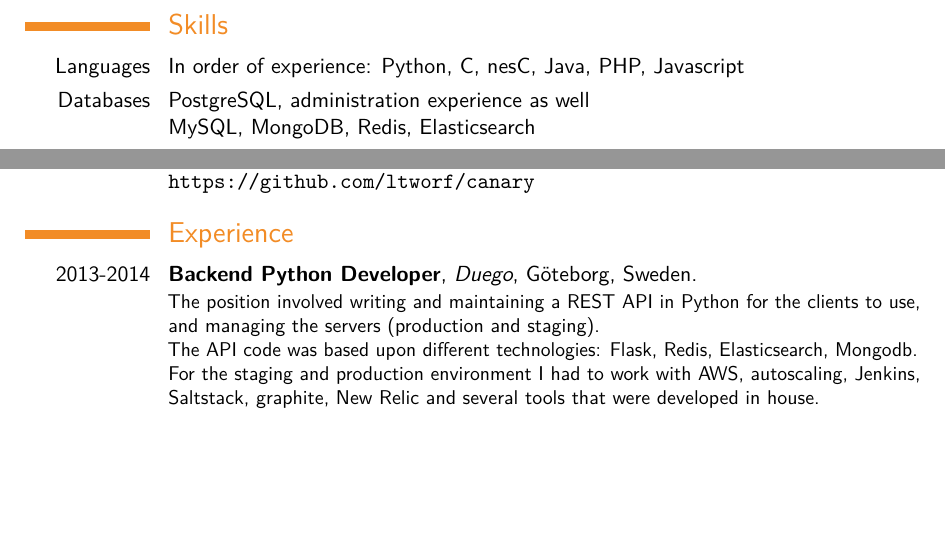
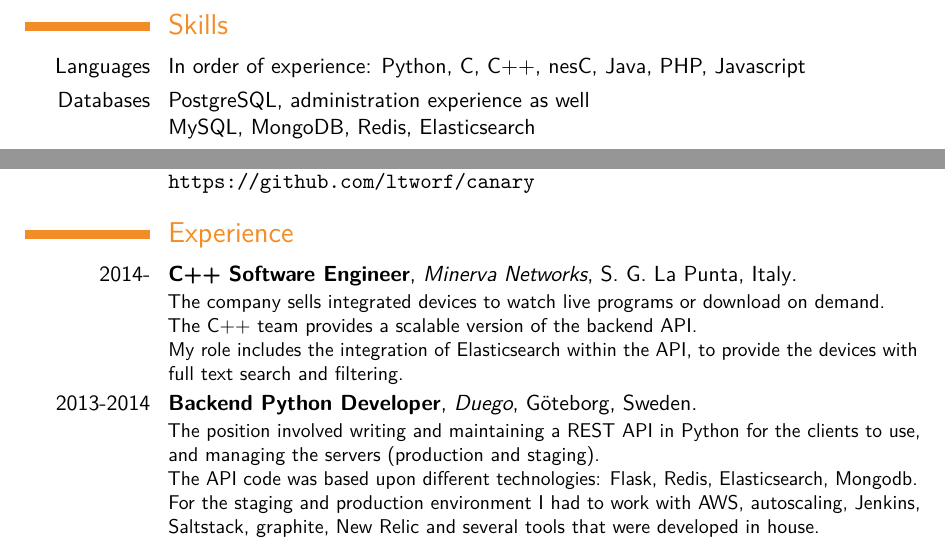
Before and after one commit to ltworf/ltworf, a LaTeX CV (cv/cv.tex): two parts of page 2 of 3, joined at a grey line, cut so that both start at the same text, the shorter picture padded with empty space. Compiled offline with pdfLaTeX.

Commit message:
Updated cv

```diff
--- a/cv/cv.tex
+++ b/cv/cv.tex
@@ -43,7 +43,6 @@
 \title{Curriculum Vitae}
 \address{Via Martiri d'Ungheria, 60}{Nicolosi, Italy 95030}
 \mobile{+39 3299588380}
-\mobile{+46 (0)739124448}
 % \phone{(000) 111 1112}
 % \fax{(000) 111 1113}
 \email{tiposchi@tiscali.it}
@@ -88,7 +87,7 @@
 \section{Skills}
 
 \cvitem{Languages}{ In order of experience:
-    Python, C, nesC, Java, PHP, Javascript
+    Python, C, C++, nesC, Java, PHP, Javascript
     }
 \cvitem{Databases}{PostgreSQL, administration experience as well
     \newline
@@ -131,6 +130,19 @@
     }
 
 \section{Experience}
+
+\cventry{2014-}
+    {C++ Software Engineer}
+    {Minerva Networks}
+    {S. G. La Punta, Italy}
+    {}
+    {
+        The company sells integrated devices to watch live programs or download on demand.
+        \newline
+        The C++ team provides a scalable version of the backend API.
+        \newline
+        My role includes the integration of Elasticsearch within the API, to provide the devices with full text search and filtering.
+    }
 
 \cventry{2013-2014}
     {Backend Python Developer}
```
